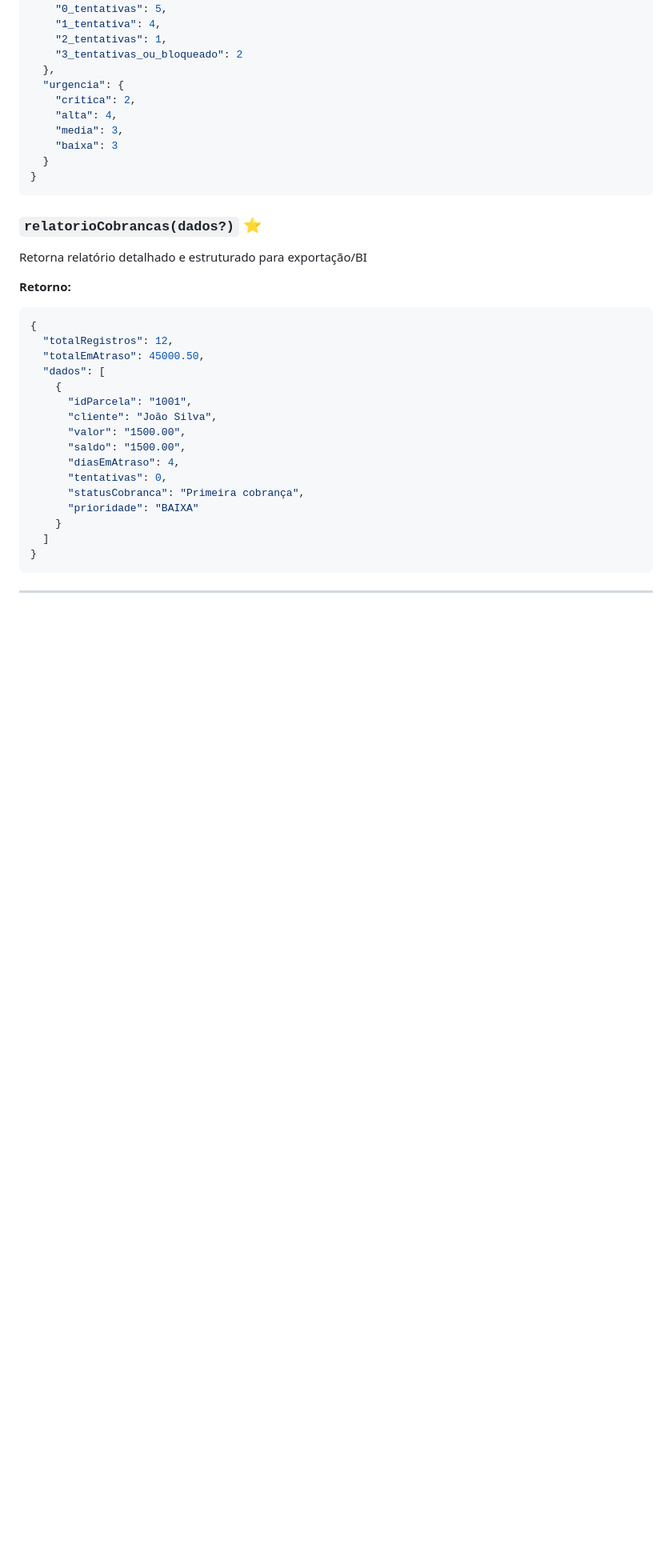
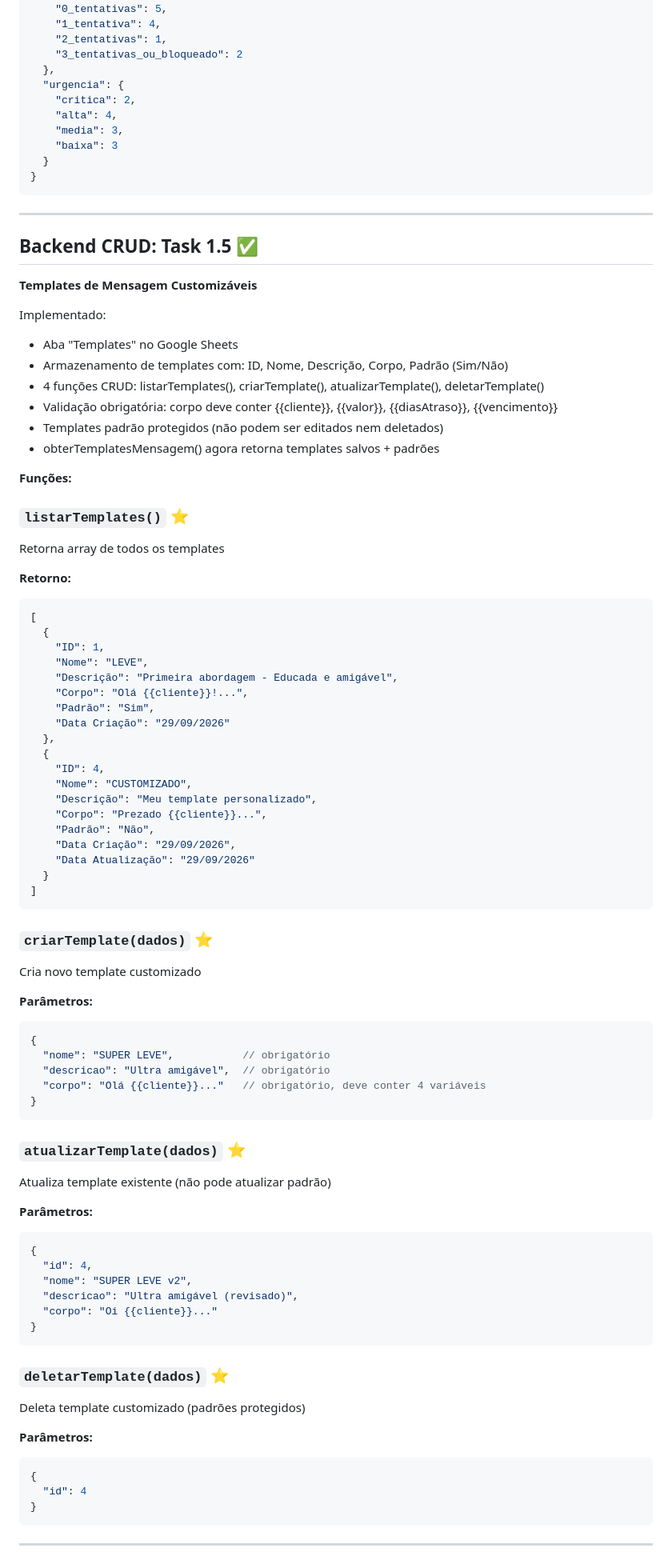
Before and after one commit to qqafabio/cibelematozofotografia, a Markdown page: docs/MODULO_COBRANCA.md, the part around one of its changes. Shown at 80% size. Rendered like a GitHub page; blank space fills up the shorter version.

````diff
--- a/docs/MODULO_COBRANCA.md
+++ b/docs/MODULO_COBRANCA.md
@@ -406,26 +406,80 @@ Retorna dashboard executivo com métricas principais
 }
 ```
 
-### `relatorioCobrancas(dados?)` ⭐
-Retorna relatório detalhado e estruturado para exportação/BI
+---
+
+## Backend CRUD: Task 1.5 ✅
+
+**Templates de Mensagem Customizáveis**
+
+Implementado:
+- Aba "Templates" no Google Sheets
+- Armazenamento de templates com: ID, Nome, Descrição, Corpo, Padrão (Sim/Não)
+- 4 funções CRUD: listarTemplates(), criarTemplate(), atualizarTemplate(), deletarTemplate()
+- Validação obrigatória: corpo deve conter {{cliente}}, {{valor}}, {{diasAtraso}}, {{vencimento}}
+- Templates padrão protegidos (não podem ser editados nem deletados)
+- obterTemplatesMensagem() agora retorna templates salvos + padrões
+
+**Funções:**
+
+### `listarTemplates()` ⭐
+Retorna array de todos os templates
 
 **Retorno:**
 ```json
+[
+  {
+    "ID": 1,
+    "Nome": "LEVE",
+    "Descrição": "Primeira abordagem - Educada e amigável",
+    "Corpo": "Olá {{cliente}}!...",
+    "Padrão": "Sim",
+    "Data Criação": "29/09/2026"
+  },
+  {
+    "ID": 4,
+    "Nome": "CUSTOMIZADO",
+    "Descrição": "Meu template personalizado",
+    "Corpo": "Prezado {{cliente}}...",
+    "Padrão": "Não",
+    "Data Criação": "29/09/2026",
+    "Data Atualização": "29/09/2026"
+  }
+]
+```
+
+### `criarTemplate(dados)` ⭐
+Cria novo template customizado
+
+**Parâmetros:**
+```javascript
 {
-  "totalRegistros": 12,
-  "totalEmAtraso": 45000.50,
-  "dados": [
-    {
-      "idParcela": "1001",
-      "cliente": "João Silva",
-      "valor": "1500.00",
-      "saldo": "1500.00",
-      "diasEmAtraso": 4,
-      "tentativas": 0,
-      "statusCobranca": "Primeira cobrança",
-      "prioridade": "BAIXA"
-    }
-  ]
+  "nome": "SUPER LEVE",           // obrigatório
+  "descricao": "Ultra amigável",  // obrigatório
+  "corpo": "Olá {{cliente}}..."   // obrigatório, deve conter 4 variáveis
+}
+```
+
+### `atualizarTemplate(dados)` ⭐
+Atualiza template existente (não pode atualizar padrão)
+
+**Parâmetros:**
+```javascript
+{
+  "id": 4,
+  "nome": "SUPER LEVE v2",
+  "descricao": "Ultra amigável (revisado)",
+  "corpo": "Oi {{cliente}}..."
+}
+```
+
+### `deletarTemplate(dados)` ⭐
+Deleta template customizado (padrões protegidos)
+
+**Parâmetros:**
+```javascript
+{
+  "id": 4
 }
 ```
 
````
Also changed, not shown: other parts of docs/MODULO_COBRANCA.md (+35 -2 lines), docs/API_COBRANCAS.md (+132 -1 lines).
